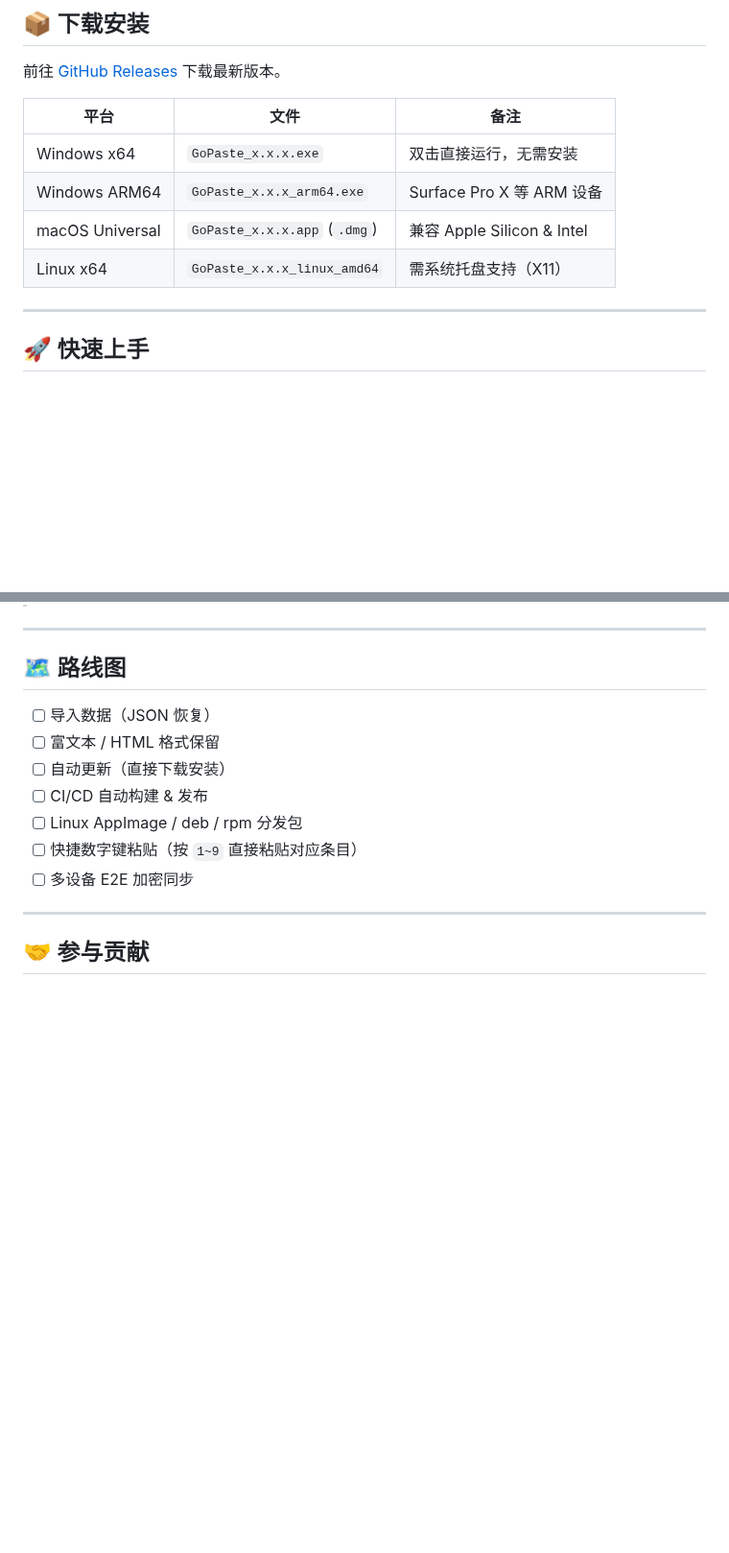
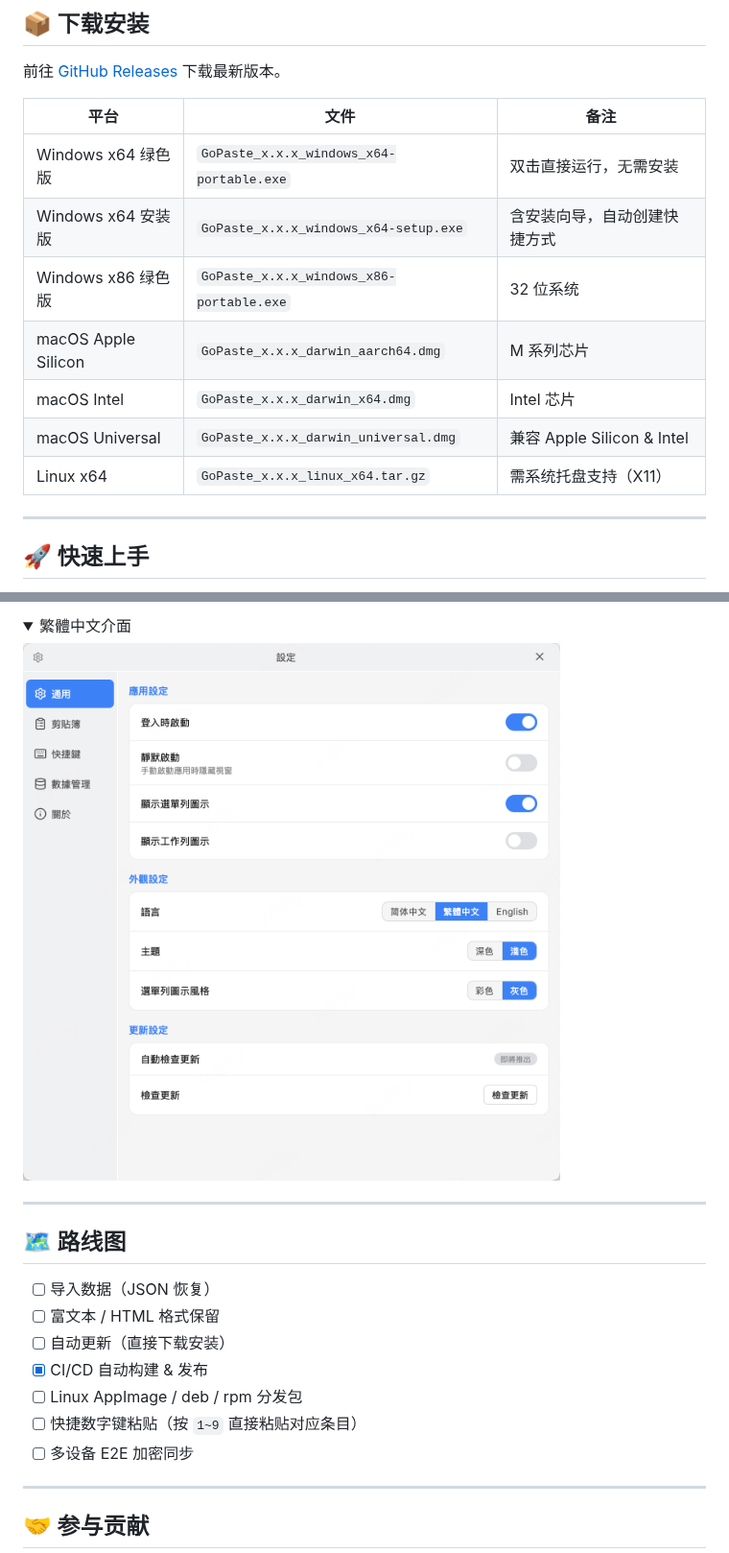
Before and after one commit to GoPaste/GoPaste, a Markdown page: README.md, 2 parts joined by grey strips. Shown at 96% size. Rendered like a GitHub page; pictures changed too: assets/images/settings_zh_tc.png (added); folded sections open; blank space fills up the shorter version.

```diff
--- a/README.md
+++ b/README.md
@@ -37,10 +37,13 @@
 
 | 平台 | 文件 | 备注 |
 |------|------|------|
-| Windows x64 | `GoPaste_x.x.x.exe` | 双击直接运行，无需安装 |
-| Windows ARM64 | `GoPaste_x.x.x_arm64.exe` | Surface Pro X 等 ARM 设备 |
-| macOS Universal | `GoPaste_x.x.x.app` (`.dmg`) | 兼容 Apple Silicon & Intel |
-| Linux x64 | `GoPaste_x.x.x_linux_amd64` | 需系统托盘支持（X11） |
+| Windows x64 绿色版 | `GoPaste_x.x.x_windows_x64-portable.exe` | 双击直接运行，无需安装 |
+| Windows x64 安装版 | `GoPaste_x.x.x_windows_x64-setup.exe` | 含安装向导，自动创建快捷方式 |
+| Windows x86 绿色版 | `GoPaste_x.x.x_windows_x86-portable.exe` | 32 位系统 |
+| macOS Apple Silicon | `GoPaste_x.x.x_darwin_aarch64.dmg` | M 系列芯片 |
+| macOS Intel | `GoPaste_x.x.x_darwin_x64.dmg` | Intel 芯片 |
+| macOS Universal | `GoPaste_x.x.x_darwin_universal.dmg` | 兼容 Apple Silicon & Intel |
+| Linux x64 | `GoPaste_x.x.x_linux_x64.tar.gz` | 需系统托盘支持（X11） |
 
 ---
 
@@ -103,3 +119,9 @@ GoPaste 通过模拟 `Cmd+V` 将内容粘贴到目标应用，需要「辅助功
+<details>
+<summary>繁體中文介面</summary>
+
+![繁體中文](./assets/images/settings_zh_tc.png)
+
+</details>
 
 ---
 
@@ -108,7 +130,7 @@ GoPaste 通过模拟 `Cmd+V` 将内容粘贴到目标应用，需要「辅助功
 - [ ] 导入数据（JSON 恢复）
 - [ ] 富文本 / HTML 格式保留
 - [ ] 自动更新（直接下载安装）
-- [ ] CI/CD 自动构建 & 发布
+- [x] CI/CD 自动构建 & 发布
 - [ ] Linux AppImage / deb / rpm 分发包
 - [ ] 快捷数字键粘贴（按 `1~9` 直接粘贴对应条目）
 - [ ] 多设备 E2E 加密同步
```
Also changed, not shown: other parts of README.md (+16 -3 lines), README.en.md (+30 -8 lines), assets/images/icon.png (added), assets/images/main_en.png (added), assets/images/main_zh_sc.png (added), 2 other files.
